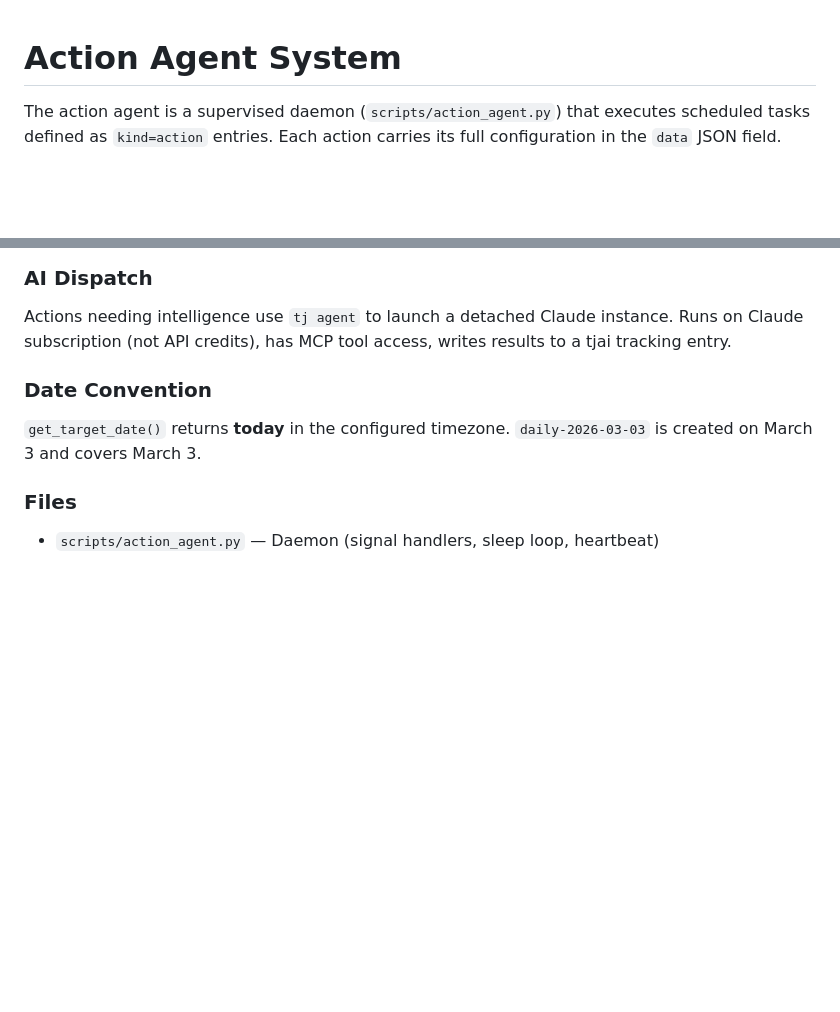
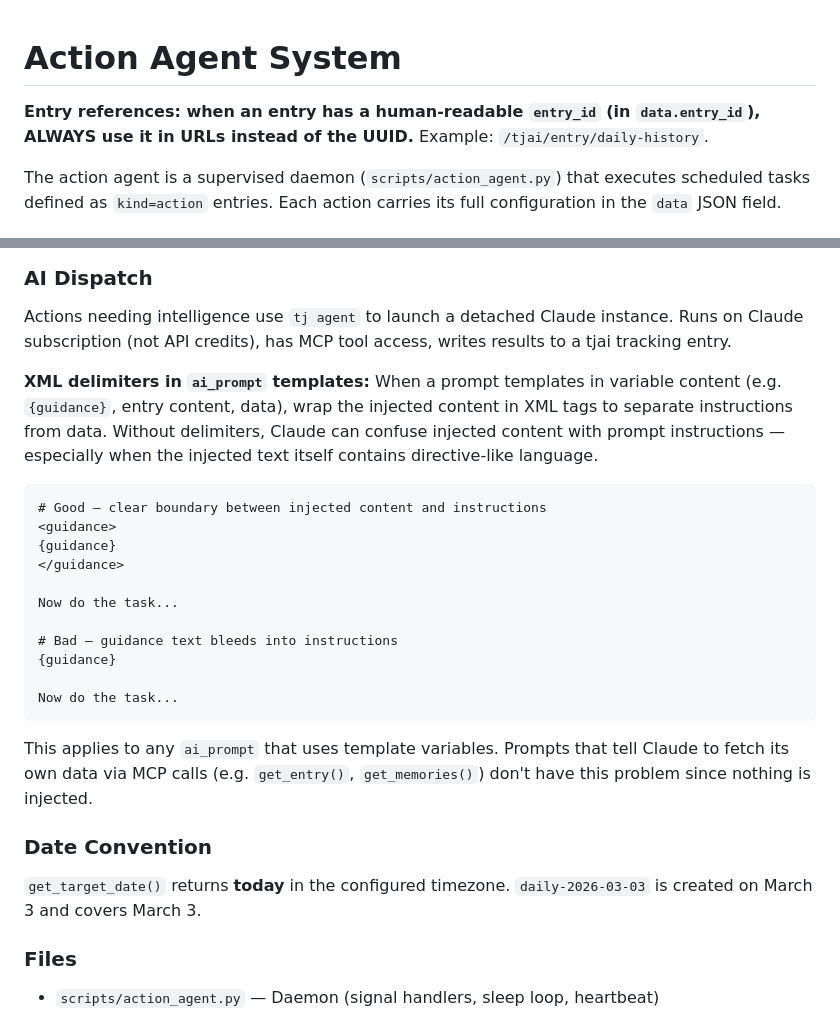
Before and after one commit to wenaus/tjai, a Markdown page: docs/action-agent.md, 2 parts joined by grey strips. GitHub-like rendering; blank space fills up the shorter version.

Commit message:
Action agent doc: XML delimiter guidance for AI prompts, entry_id URL rule
Co-Authored-By: Claude Opus 4.6 <noreply@anthropic.com>

````diff
--- a/docs/action-agent.md
+++ b/docs/action-agent.md
@@ -1,4 +1,6 @@
 # Action Agent System
+
+**Entry references: when an entry has a human-readable `entry_id` (in `data.entry_id`), ALWAYS use it in URLs instead of the UUID.** Example: `/tjai/entry/daily-history`.
 
 The action agent is a supervised daemon (`scripts/action_agent.py`) that executes scheduled tasks defined as `kind=action` entries. Each action carries its full configuration in the `data` JSON field.
 
@@ -59,6 +61,24 @@ tj restart-agent      # Graceful restart (after current action completes)
 
 Actions needing intelligence use `tj agent` to launch a detached Claude instance. Runs on Claude subscription (not API credits), has MCP tool access, writes results to a tjai tracking entry.
 
+**XML delimiters in `ai_prompt` templates:** When a prompt templates in variable content (e.g. `{guidance}`, entry content, data), wrap the injected content in XML tags to separate instructions from data. Without delimiters, Claude can confuse injected content with prompt instructions — especially when the injected text itself contains directive-like language.
+
+```
+# Good — clear boundary between injected content and instructions
+<guidance>
+{guidance}
+</guidance>
+
+Now do the task...
+
+# Bad — guidance text bleeds into instructions
+{guidance}
+
+Now do the task...
+```
+
+This applies to any `ai_prompt` that uses template variables. Prompts that tell Claude to fetch its own data via MCP calls (e.g. `get_entry()`, `get_memories()`) don't have this problem since nothing is injected.
+
 ### Date Convention
 
 `get_target_date()` returns **today** in the configured timezone. `daily-2026-03-03` is created on March 3 and covers March 3.
````
